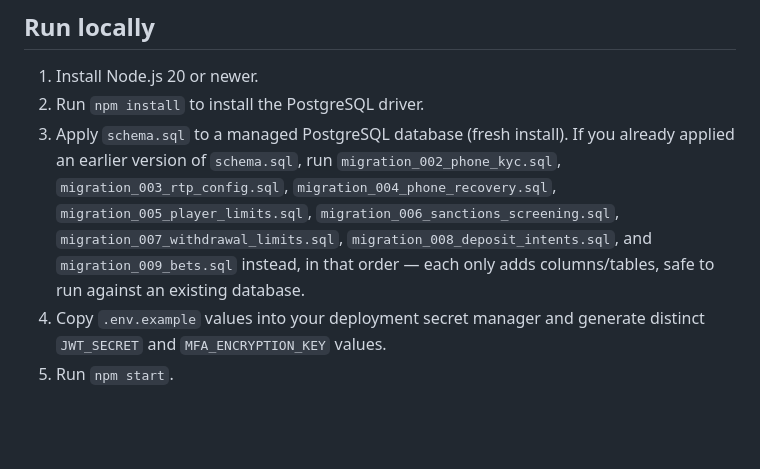
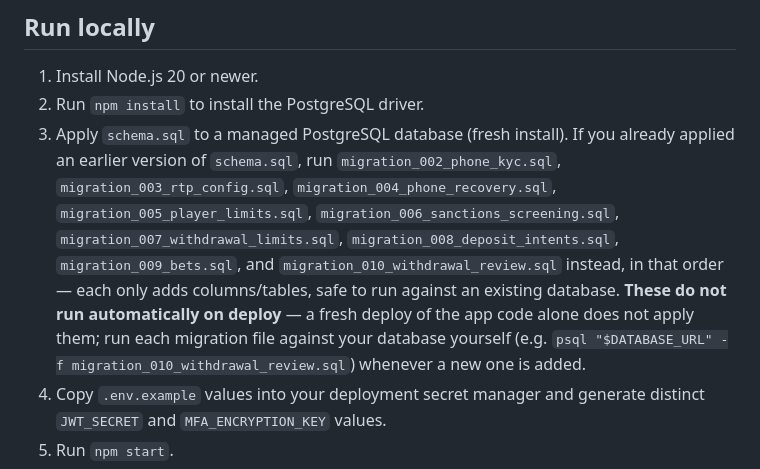
Before and after one commit to lovedoctv/winza, a Markdown page: README.md, the part around the change. GitHub-like rendering; blank space fills up the shorter version.

Commit message:
Document migration_010 and clarify migrations don't run automatically
PR #2 added migration_010_withdrawal_review.sql but never added it to
the README's migration list, and nothing here calls out that these
files have to be applied by hand against the live database — a
deployed-but-unmigrated database throws "column does not exist" on
the new withdrawal-review query.

Co-Authored-By: Claude Sonnet 5 <noreply@anthropic.com>
Claude-Session: https://claude.ai/code/session_018HViYyPCMFmcwiDUPYaCk1

```diff
--- a/README.md
+++ b/README.md
@@ -18,8 +18,13 @@ Authentication requires PostgreSQL and environment secrets before it can run.
    `migration_003_rtp_config.sql`, `migration_004_phone_recovery.sql`,
    `migration_005_player_limits.sql`, `migration_006_sanctions_screening.sql`,
    `migration_007_withdrawal_limits.sql`, `migration_008_deposit_intents.sql`,
-   and `migration_009_bets.sql` instead, in that order — each only adds
-   columns/tables, safe to run against an existing database.
+   `migration_009_bets.sql`, and `migration_010_withdrawal_review.sql`
+   instead, in that order — each only adds columns/tables, safe to run
+   against an existing database. **These do not run automatically on
+   deploy** — a fresh deploy of the app code alone does not apply them;
+   run each migration file against your database yourself (e.g. `psql
+   "$DATABASE_URL" -f migration_010_withdrawal_review.sql`) whenever a new
+   one is added.
 4. Copy `.env.example` values into your deployment secret manager and generate distinct `JWT_SECRET` and `MFA_ENCRYPTION_KEY` values.
 5. Run `npm start`.
 6. Open `http://127.0.0.1:3000`.
```
